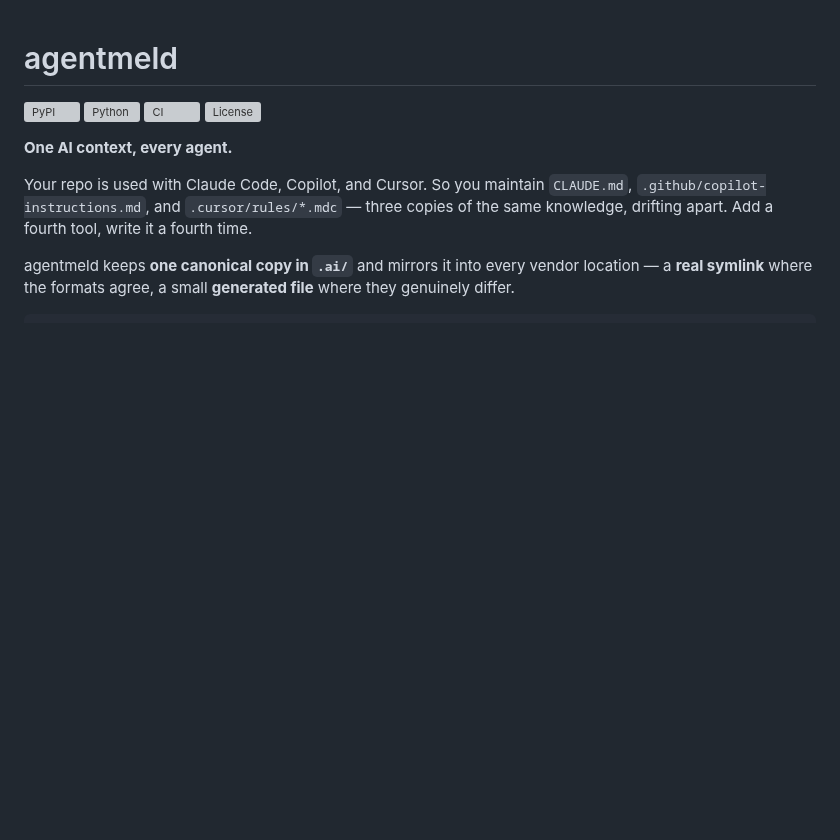
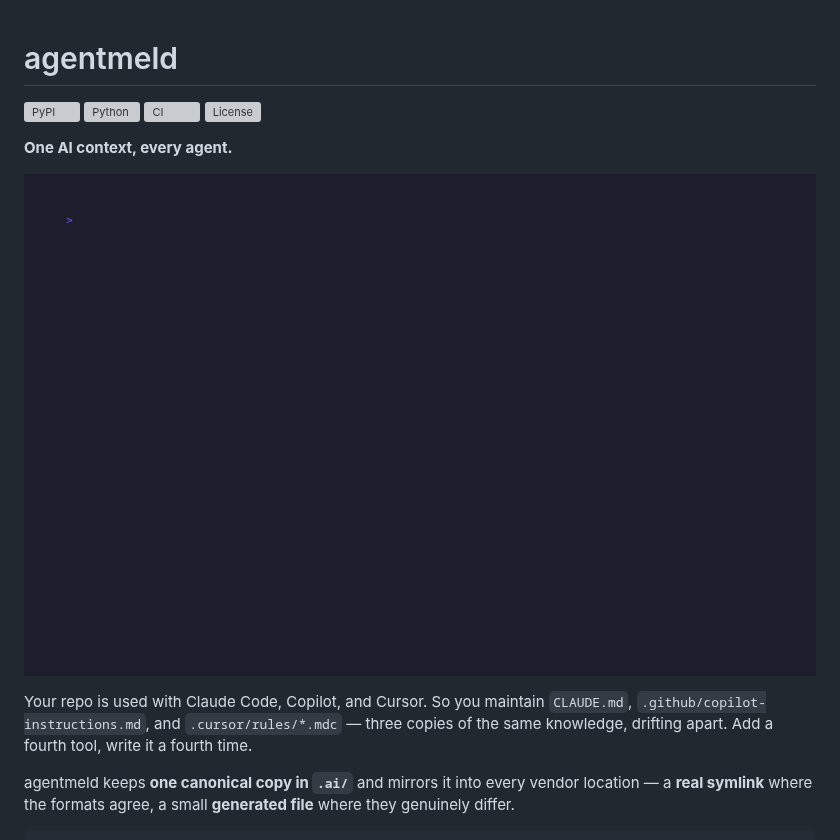
Before and after one commit to moneytool/agentmeld, a Markdown page: README.md, the part around the change. Drawn GitHub-style; pictures changed too: assets/agentmeld-demo.gif (added); blank space fills up the shorter version; grey boxes are pictures that could not be loaded.

Commit message:
Add README demo GIF
Capture a terminal demo (detect -> init --dry-run -> init -> canonical tree) and surface it near the top of README with a checked-in VHS tape source for reproducibility.

Co-authored-by: Copilot App <223556219+Copilot@users.noreply.github.com>

```diff
--- a/README.md
+++ b/README.md
@@ -6,6 +6,8 @@
 [![License](https://img.shields.io/pypi/l/agentmeld)](LICENSE)
 
 **One AI context, every agent.**
+
+![agentmeld demo](assets/agentmeld-demo.gif)
 
 Your repo is used with Claude Code, Copilot, and Cursor. So you maintain
 `CLAUDE.md`, `.github/copilot-instructions.md`, and `.cursor/rules/*.mdc` — three
```
Also changed, not shown: 1 other file.
